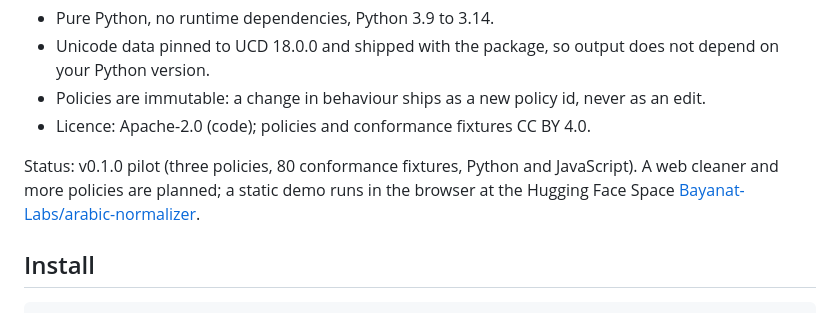
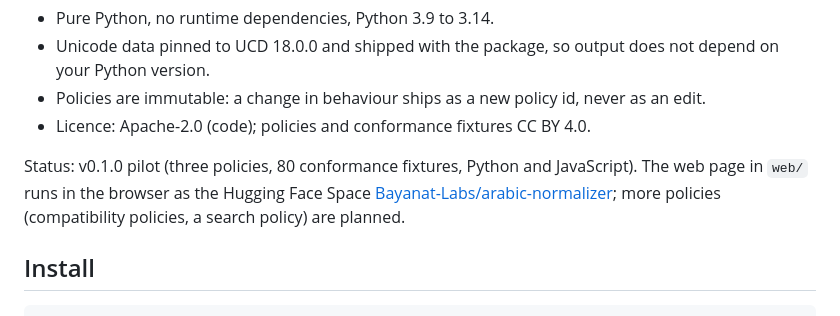
Before and after one commit to Bayanat-Labs/arabic-normalize, a Markdown page: README.md, the part around the change. Rendered like a GitHub page.

Commit message:
README: the web page exists; only further policies are planned

```diff
--- a/README.md
+++ b/README.md
@@ -9,7 +9,7 @@ arabic-normalize applies a *named policy* such as `bayanat-norm-v1` to Arabic te
 - Policies are immutable: a change in behaviour ships as a new policy id, never as an edit.
 - Licence: Apache-2.0 (code); policies and conformance fixtures CC BY 4.0.
 
-Status: v0.1.0 pilot (three policies, 80 conformance fixtures, Python and JavaScript). A web cleaner and more policies are planned; a static demo runs in the browser at the Hugging Face Space [Bayanat-Labs/arabic-normalizer](https://huggingface.co/spaces/Bayanat-Labs/arabic-normalizer).
+Status: v0.1.0 pilot (three policies, 80 conformance fixtures, Python and JavaScript). The web page in `web/` runs in the browser as the Hugging Face Space [Bayanat-Labs/arabic-normalizer](https://huggingface.co/spaces/Bayanat-Labs/arabic-normalizer); more policies (compatibility policies, a search policy) are planned.
 
 ## Install
 
```
